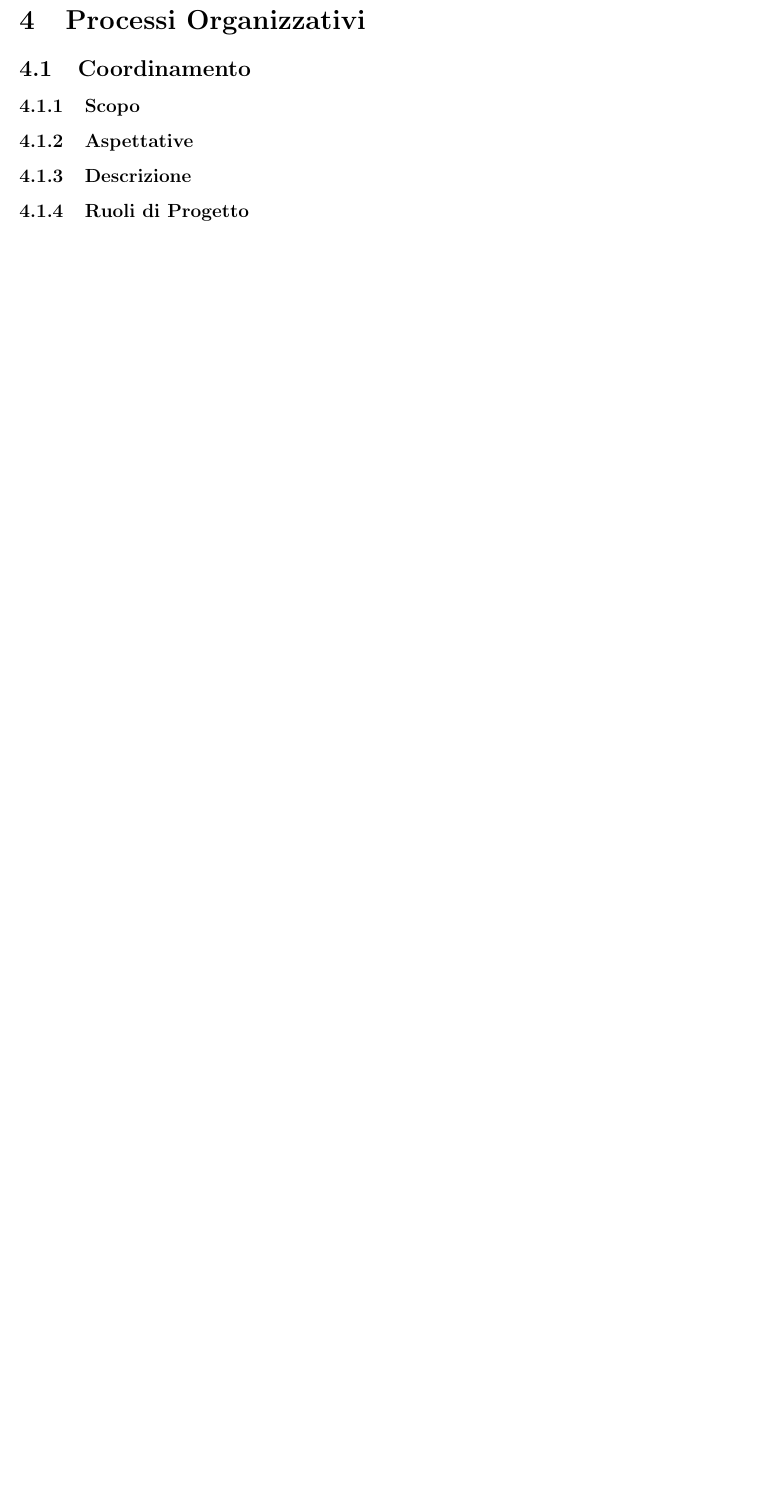
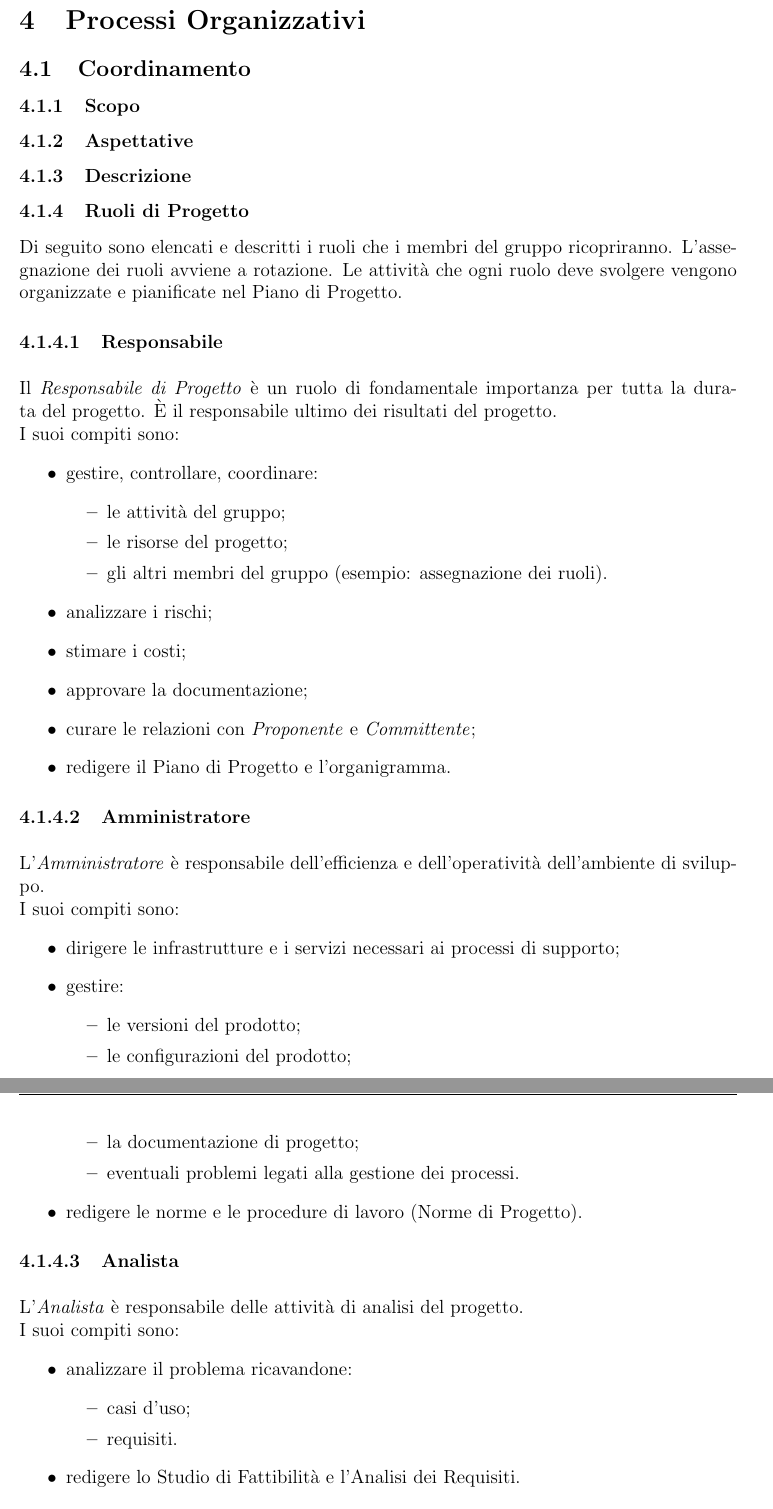
Before and after one commit to Omicron-Team/Documentazione, a LaTeX document (DocumentazioneInterna/NormeDiProgetto/NormeDiProgetto.tex, which reads DocumentazioneInterna/NormeDiProgetto/res/ProcessiOrganizzativi/Coordinamento/res/ruoliProgetto.tex): part of page 35 of 37 before the commit and two parts of pages 35 and 36 of 39 after it, the two joined at a grey line, cut so that both start at the same text, the shorter picture padded with empty space. Compiled offline with pdfLaTeX.

Commit message:
Fatti ruoli di progetto
Fatti ruoli di progetto su Processi organizzativi

```diff
--- a/DocumentazioneInterna/NormeDiProgetto/res/ProcessiOrganizzativi/Coordinamento/res/ruoliProgetto.tex
+++ b/DocumentazioneInterna/NormeDiProgetto/res/ProcessiOrganizzativi/Coordinamento/res/ruoliProgetto.tex
@@ -1 +1,43 @@
 \subsubsection{Ruoli di Progetto}
+Di seguito sono elencati e descritti i ruoli che i membri del gruppo ricopriranno. L'assegnazione dei ruoli avviene a rotazione. Le attività che ogni ruolo deve svolgere vengono organizzate e pianificate nel \PdP{}.
+
+\myparagraph{Responsabile}
+Il \respProg{} è un ruolo di fondamentale importanza per tutta la durata del progetto. È il responsabile ultimo dei risultati del progetto.\\I suoi compiti sono:
+\begin{itemize}
+\item gestire, controllare, coordinare:
+\begin{itemize}
+\item le attività del gruppo;
+\item le risorse del progetto;
+\item gli altri membri del gruppo (esempio: assegnazione dei ruoli).
+\end{itemize}
+\item analizzare i rischi;
+\item stimare i costi;
+\item approvare la documentazione;
+\item curare le relazioni con \proponProg{} e \commitProg{};
+\item redigere il \PdP{} e l'organigramma.
+\end{itemize}
+
+\myparagraph{Amministratore}
+L'\ammProg{} è responsabile dell'efficienza e dell'operatività dell'ambiente di sviluppo.\\I suoi compiti sono:
+\begin{itemize}
+\item dirigere le infrastrutture e i servizi necessari ai processi di supporto;
+\item gestire:
+\begin{itemize}
+\item le versioni del prodotto;
+\item le configurazioni del prodotto;
+\item la documentazione di progetto;
+\item eventuali problemi legati alla gestione dei processi.
+\end{itemize}
+\item redigere le norme e le procedure di lavoro (\NdP{}).
+\end{itemize}
+
+\myparagraph{Analista}
+L'\analProg{} è responsabile delle attività di analisi del progetto.\\I suoi compiti sono:
+\begin{itemize}
+\item analizzare il problema ricavandone:
+\begin{itemize}
+\item casi d'uso;
+\item requisiti.
+\end{itemize}
+\item redigere lo \SdF{} e l'\AdR{}.
+\end{itemize}
@@ -1,0 +68 @@
+\end{itemize}
```
Also changed, not shown: DocumentazioneInterna/NormeDiProgetto/res/DiarioModifiche.tex (+1 -0 lines), DocumentazioneInterna/NormeDiProgetto/res/ProcessiOrganizzativi/Coordinamento/res/ruoliProgetto.tex (24 more changed lines).
